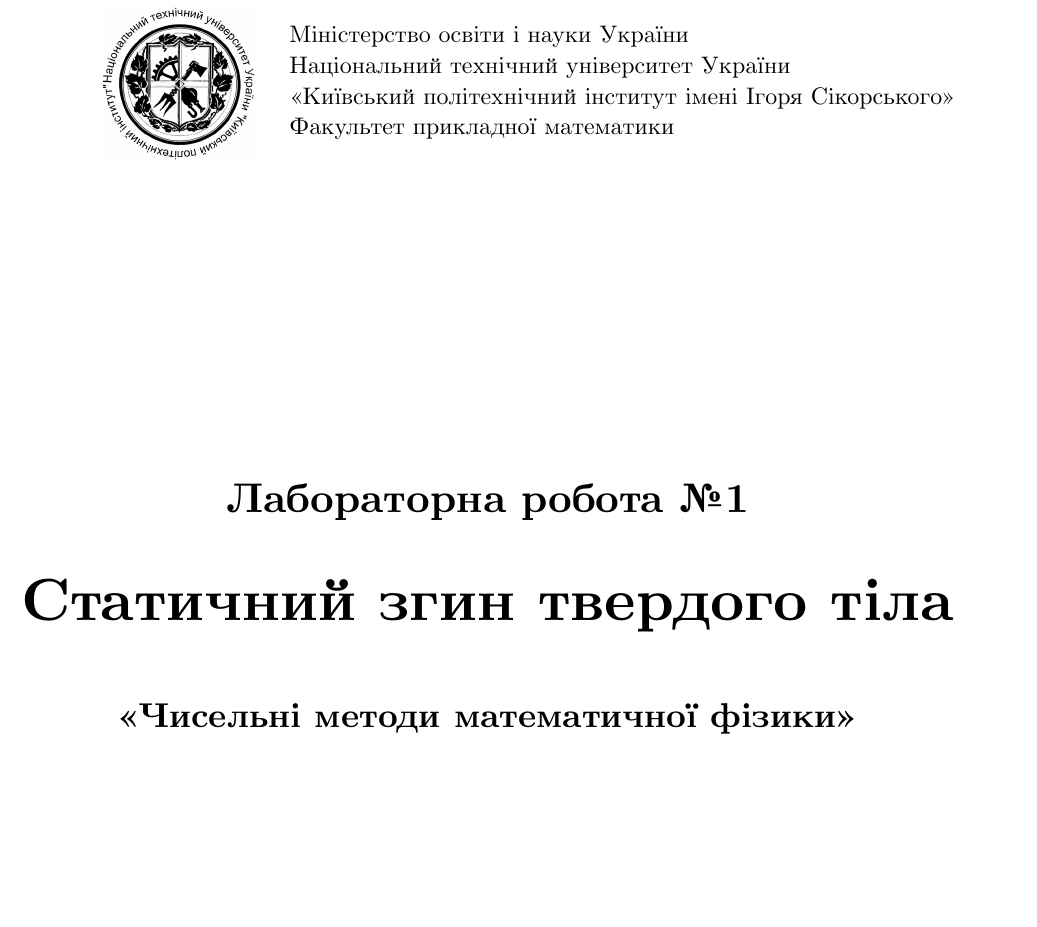
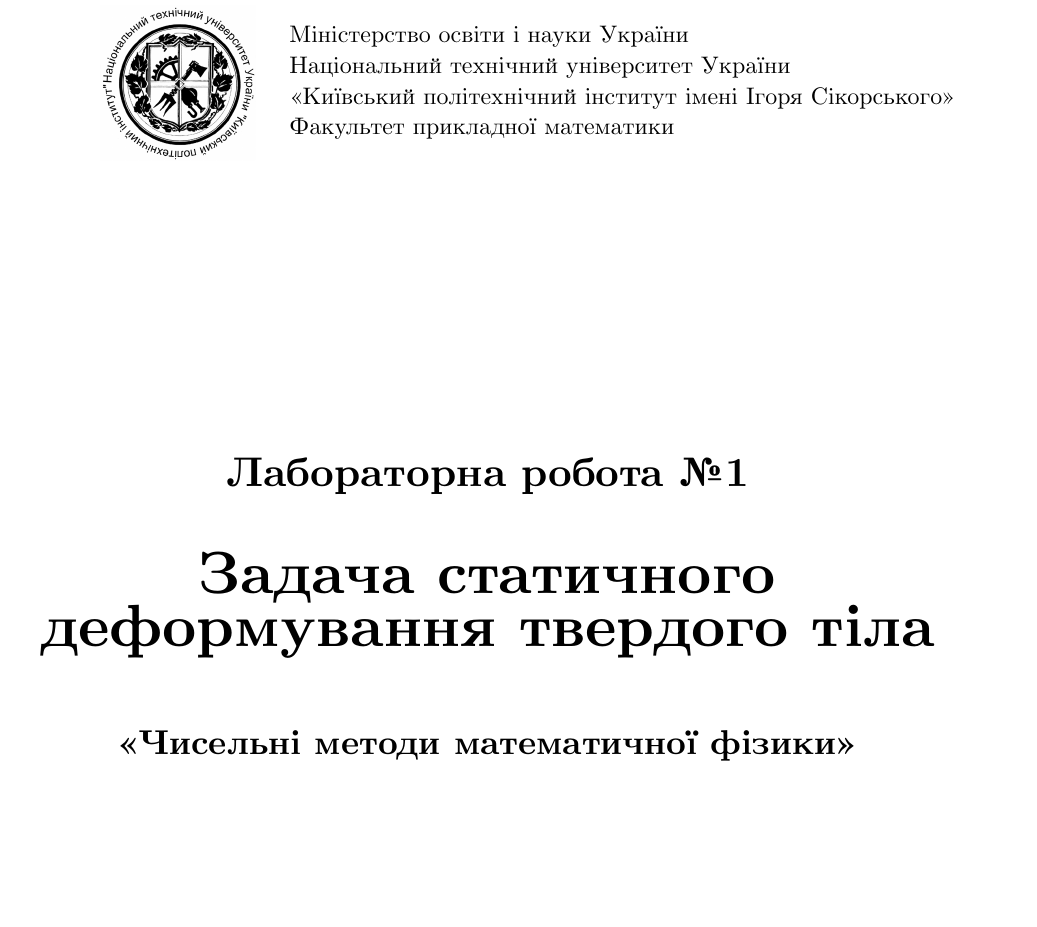
Before and after one commit to arroneq/KPI-FAM-subjects, a LaTeX document (Numerical Methods/Lab 1/LaTeX/nmmp1.tex): part of page 1 of 18, cut so that both start at the same text. The pictures show the PDF file Numerical Methods/Lab 1/LaTeX/nmmp1.pdf that the author committed with the source.

Commit message:
Fix title name

```diff
--- a/Numerical Methods/Lab 1/LaTeX/nmmp1.tex
+++ b/Numerical Methods/Lab 1/LaTeX/nmmp1.tex
@@ -9,7 +9,7 @@
 \begin{document}
 
 \ReportPreamble{Лабораторна робота №1}
-\ReportName{Статичний згин твердого тіла}
+\ReportName{Задача статичного\linebreak деформування твердого тіла}
 \ReportSubject{Чисельні методи математичної фізики}
 
 \AuthorInfo{Студент 5 курсу, групи КМ-31мн,}
```
Also changed, not shown: Numerical Methods/Lab 1/LaTeX/nmmp1.pdf.
